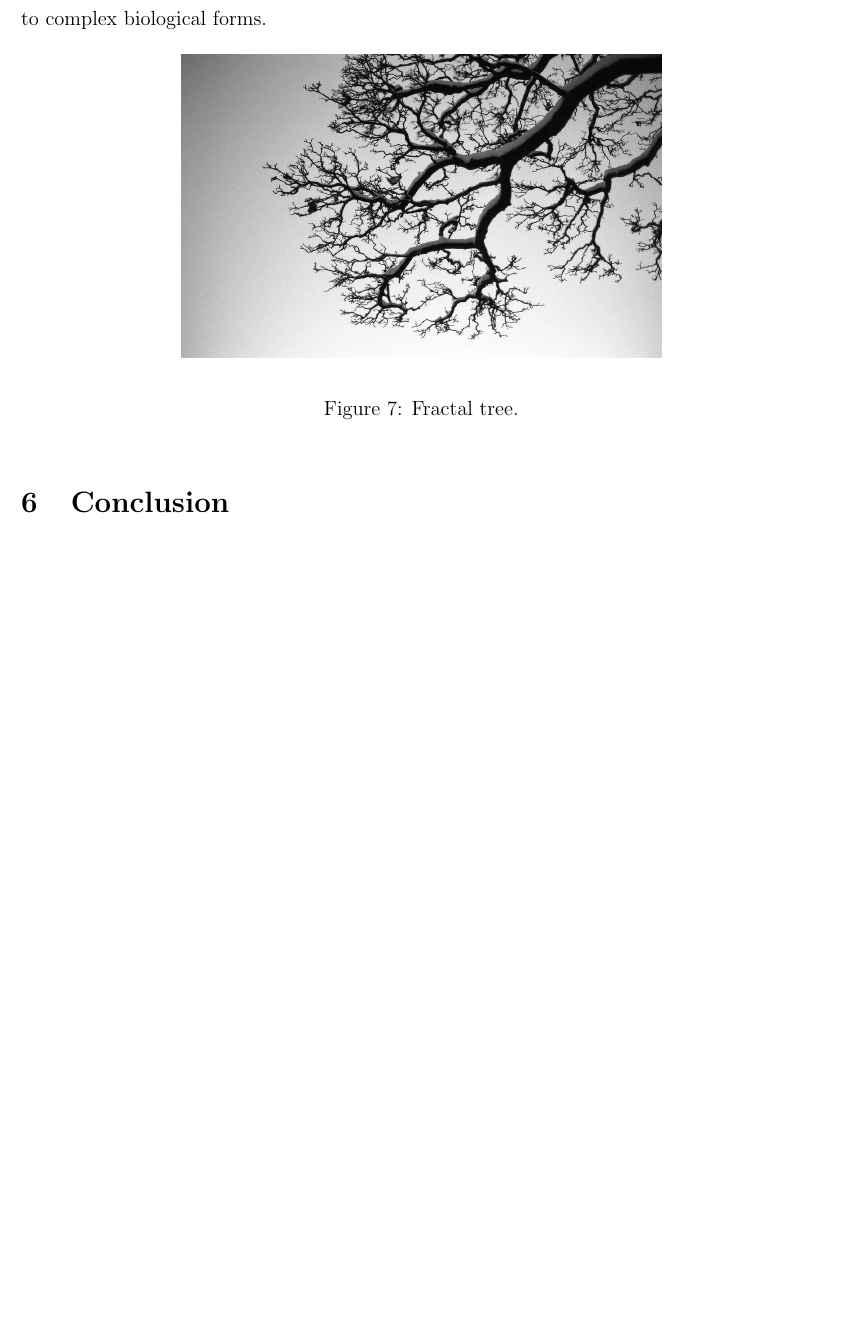
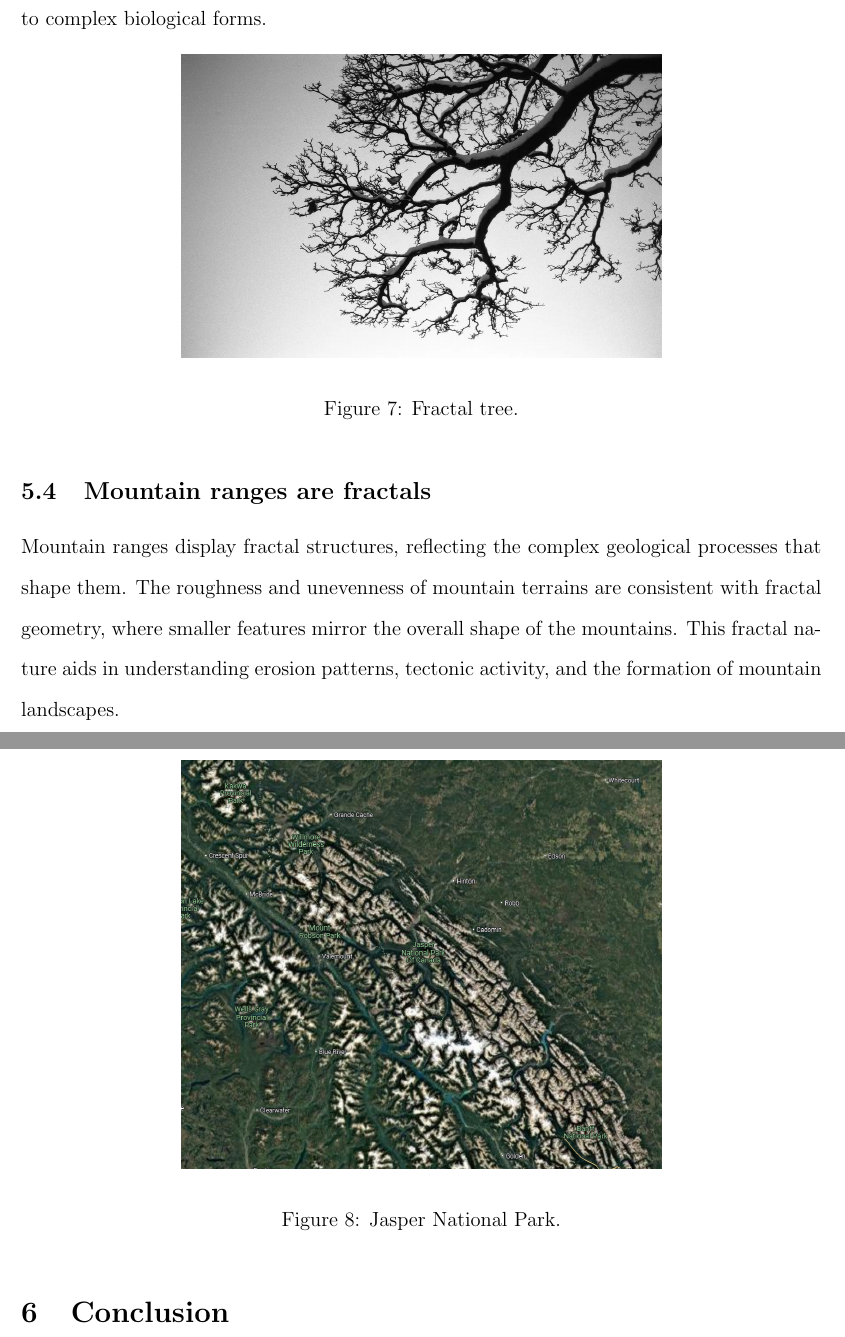
Before and after one commit to hish-school-work/from-chaos-to-order, a LaTeX paper (report.tex): part of page 15 of 16 before the commit and two parts of pages 15 and 16 of 17 after it, the two joined at a grey line, cut so that both start at the same text, the shorter picture padded with empty space. Compiled offline with pdfLaTeX.

Commit message:
Added Mountain ranges are fractals.

```diff
--- a/report.tex
+++ b/report.tex
@@ -225,7 +225,7 @@ Coastlines exhibit fractal-like irregularities, where the complexity of their sh
         \caption{self-similarity of the coastline of Britain}
 \end{figure}
 
-\subsection{Trees}
+\subsection{Trees are fractals}
 The branching patterns of trees are quintessential examples of natural fractals. Each branch splits into smaller branches, creating a repeating self-similar structure that optimizes the distribution of nutrients and sunlight. This fractal organization allows trees to grow efficiently and adapt to their environment, demonstrating how simple repetitive rules can lead to complex biological forms.
 
 \begin{figure}[H]
@@ -233,6 +233,16 @@ The branching patterns of trees are quintessential examples of natural fractals.
 \includegraphics[width=0.6\textwidth]{assets/fractal-tree.jpg}
 \caption{Fractal tree.}
 \label{fig:fractal-tree}
+\end{figure}
+
+\subsection{Mountain ranges are fractals}
+Mountain ranges display fractal structures, reflecting the complex geological processes that shape them. The roughness and unevenness of mountain terrains are consistent with fractal geometry, where smaller features mirror the overall shape of the mountains. This fractal nature aids in understanding erosion patterns, tectonic activity, and the formation of mountain landscapes.
+
+\begin{figure}[H]
+\centering
+\includegraphics[width=0.6\textwidth]{assets/fractal-jasper.png}
+\caption{Jasper National Park.}
+\label{fig:fractal-jasper}
 \end{figure}
 
 \section{Conclusion}
```
Also changed, not shown: assets/fractal-jasper.png (added), report.tex (4 more changed lines).
